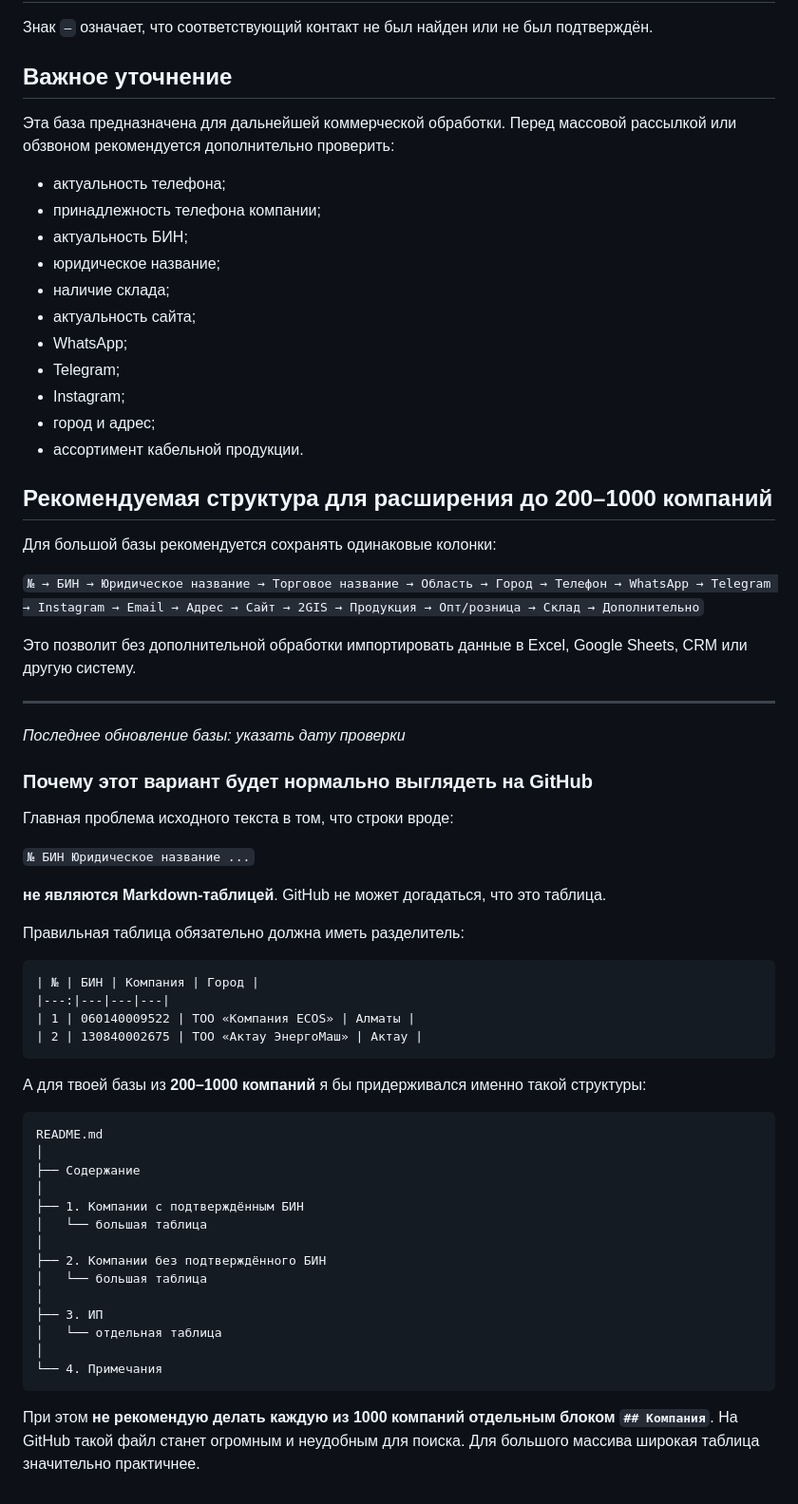
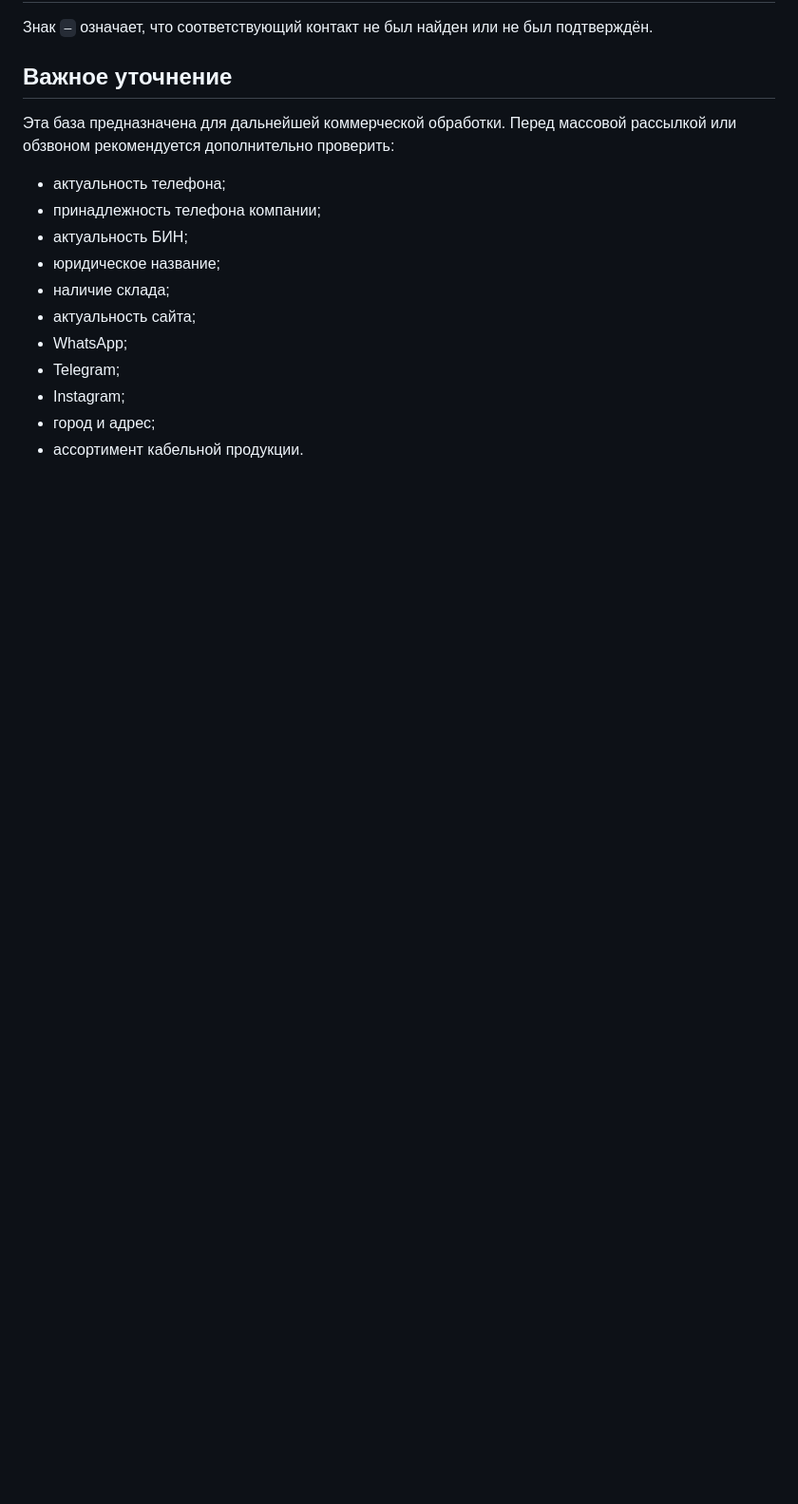
Before and after one commit to N777313/listmetal102026, a Markdown page: Cable2.md, the part around the change. Shown at 95% size. GitHub-like rendering; blank space fills up the shorter version.

````diff
--- a/Cable2.md
+++ b/Cable2.md
@@ -115,53 +115,3 @@
 - Instagram;
 - город и адрес;
 - ассортимент кабельной продукции.
-
- ## Рекомендуемая структура для расширения до 200–1000 компаний
-
- Для большой базы рекомендуется сохранять одинаковые колонки:
-
- `№ → БИН → Юридическое название → Торговое название → Область → Город → Телефон → WhatsApp → Telegram → Instagram → Email → Адрес → Сайт → 2GIS → Продукция → Опт/розница → Склад → Дополнительно`
-
- Это позволит без дополнительной обработки импортировать данные в Excel, Google Sheets, CRM или другую систему.
-
----
-
- _Последнее обновление базы: указать дату проверки_
-
- ### Почему этот вариант будет нормально выглядеть на GitHub
-
- Главная проблема исходного текста в том, что строки вроде:
-
- `№ БИН Юридическое название ...`
-
- **не являются Markdown-таблицей**. GitHub не может догадаться, что это таблица.
-
- Правильная таблица обязательно должна иметь разделитель:
-
-```
-| № | БИН | Компания | Город |
-|---:|---|---|---|
-| 1 | 060140009522 | ТОО «Компания ECOS» | Алматы |
-| 2 | 130840002675 | ТОО «Актау ЭнергоМаш» | Актау |
-```
-
- А для твоей базы из **200–1000 компаний** я бы придерживался именно такой структуры:
-
-```
-README.md
-│
-├── Содержание
-│
-├── 1. Компании с подтверждённым БИН
-│   └── большая таблица
-│
-├── 2. Компании без подтверждённого БИН
-│   └── большая таблица
-│
-├── 3. ИП
-│   └── отдельная таблица
-│
-└── 4. Примечания
-```
-
- При этом **не рекомендую делать каждую из 1000 компаний отдельным блоком `## Компания`**. На GitHub такой файл станет огромным и неудобным для поиска. Для большого массива широкая таблица значительно практичнее.
````
